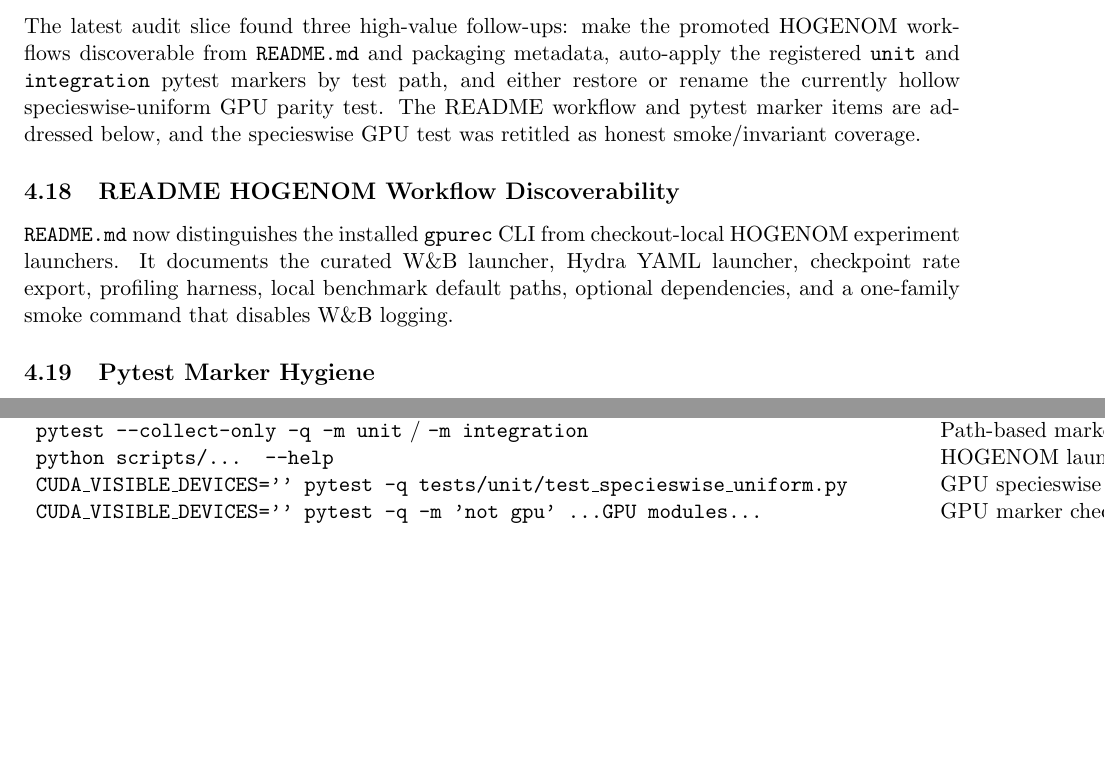
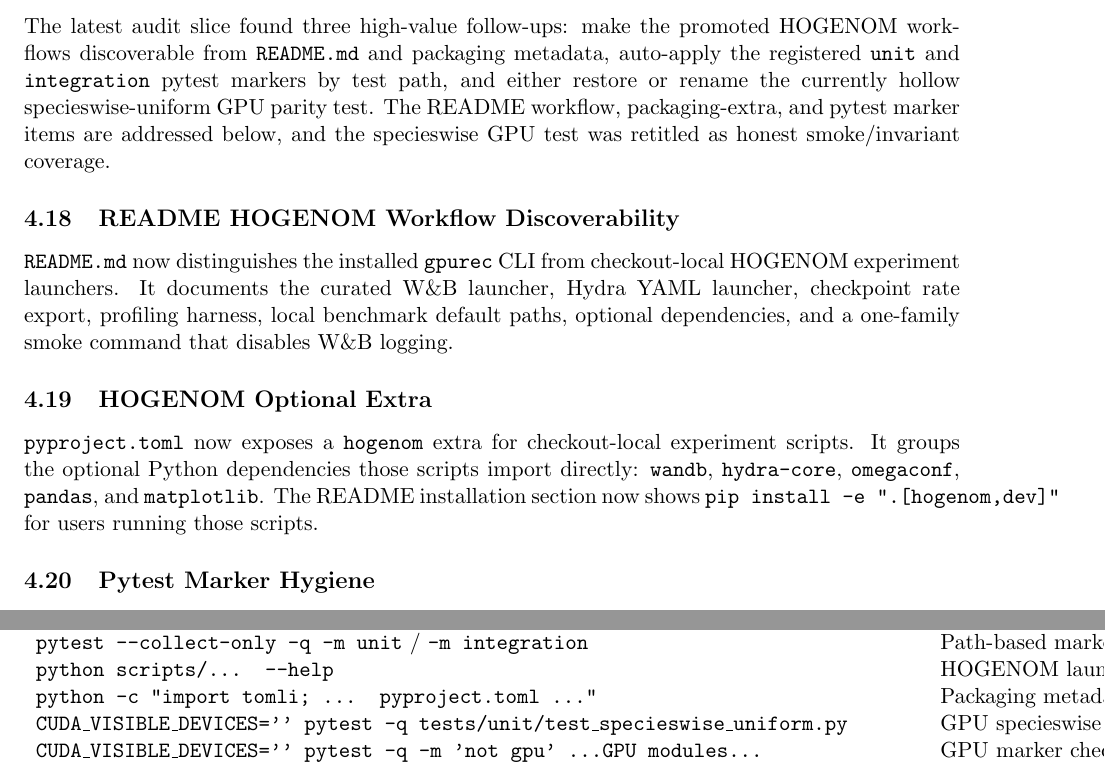
Before and after one commit to SisyphusMountain/gpurec, a LaTeX document (docs/professionalization-audit-progress.tex): two parts of pages 5 and 6 of 6, joined at a grey line, cut so that both start at the same text, the shorter picture padded with empty space. Compiled offline with pdfLaTeX.

Commit message:
Add HOGENOM optional dependency extra

```diff
--- a/docs/professionalization-audit-progress.tex
+++ b/docs/professionalization-audit-progress.tex
@@ -252,9 +252,9 @@
 HOGENOM workflows discoverable from \texttt{README.md} and packaging metadata,
 auto-apply the registered \texttt{unit} and \texttt{integration} pytest markers
 by test path, and either restore or rename the currently hollow
-specieswise-uniform GPU parity test.  The README workflow and pytest marker
-items are addressed below, and the specieswise GPU test was retitled as honest
-smoke/invariant coverage.
+specieswise-uniform GPU parity test.  The README workflow, packaging-extra,
+and pytest marker items are addressed below, and the specieswise GPU test was
+retitled as honest smoke/invariant coverage.
 
 \subsection{README HOGENOM Workflow Discoverability}
 
@@ -263,6 +263,14 @@
 launcher, Hydra YAML launcher, checkpoint rate export, profiling harness,
 local benchmark default paths, optional dependencies, and a one-family smoke
 command that disables W\&B logging.
+
+\subsection{HOGENOM Optional Extra}
+
+\texttt{pyproject.toml} now exposes a \texttt{hogenom} extra for checkout-local
+experiment scripts.  It groups the optional Python dependencies those scripts
+import directly: \texttt{wandb}, \texttt{hydra-core}, \texttt{omegaconf},
+\texttt{pandas}, and \texttt{matplotlib}.  The README installation section now
+shows \texttt{pip install -e ".[hogenom,dev]"} for users running those scripts.
 
 \subsection{Pytest Marker Hygiene}
 
@@ -325,6 +333,9 @@
 \texttt{python scripts/... --help} &
 HOGENOM launcher/export/profile help smoke &
 \texttt{ok for W\&B, Hydra, export, profile} \\
+\texttt{python -c "import tomli; ... pyproject.toml ..."} &
+Packaging metadata parse and HOGENOM extra check &
+\texttt{hogenom extra ok} \\
 \texttt{CUDA\_VISIBLE\_DEVICES='' pytest -q tests/unit/test\_specieswise\_uniform.py} &
 GPU specieswise test collection under CPU-only gate &
 \texttt{5 skipped} \\
```
Also changed, not shown: pyproject.toml (+7 -0 lines), README.md.
